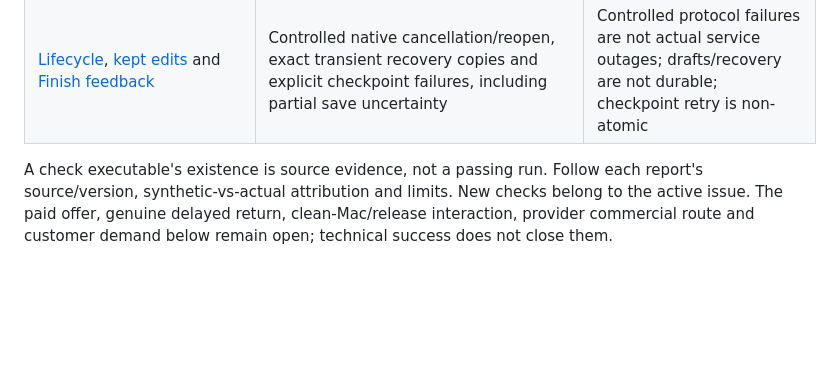
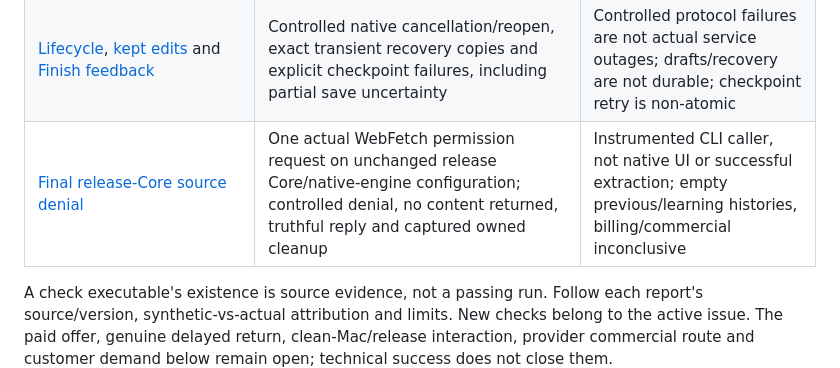
Before and after one commit to JustinCranshaw/sophia, a Markdown page: PLAN.md, the part around the change. Rendered like a GitHub page; blank space fills up the shorter version.

Commit message:
State checkpoint partial persistence and final denial evidence precisely

```diff
--- a/PLAN.md
+++ b/PLAN.md
@@ -23,6 +23,7 @@ Pages are saved/revised directly, with recorded authored actions and one previou
 | [Local package/reader/Core/MCP report](research/2026-10-25-packaged-release/README.md) | Targeted ad-hoc release packaging, actual release reader checks, and a bounded three-turn release-Core/MCP CLI sequence with actual handled reads, provisional goal, create/revise and exact previous bytes; official CLI 2.1.304, runtime claude-fable-5-1 | CLI caller has no native source bridge; current packaged native Send/edit/Undo, clean Mac, human usefulness and billing remain unproven |
 | [Native source-opening report](https://github.com/JustinCranshaw/sophia/pull/12) | Explicit URL approval/denial and actual provider-extracted content, separately attributed to debug-app source epochs | Extraction is potentially lossy; undirected discovery failures remain recorded and parent research acceptance is incomplete |
 | [Lifecycle](app/checks/sop7-process-lifecycle.md), [kept edits](app/checks/sop51-page-edit-recovery.md) and [Finish feedback](app/checks/sop54-finish-feedback.md) | Controlled native cancellation/reopen, exact transient recovery copies and explicit checkpoint failures, including partial save uncertainty | Controlled protocol failures are not actual service outages; drafts/recovery are not durable; checkpoint retry is non-atomic |
+| [Final release-Core source denial](research/2026-10-25-native-source-denial/README.md) | One actual WebFetch permission request on unchanged release Core/native-engine configuration; controlled denial, no content returned, truthful reply and captured owned cleanup | Instrumented CLI caller, not native UI or successful extraction; empty previous/learning histories, billing/commercial inconclusive |
 
 A check executable's existence is source evidence, not a passing run. Follow each report's source/version, synthetic-vs-actual attribution and limits. New checks belong to the active issue. The paid offer, genuine delayed return, clean-Mac/release interaction, provider commercial route and customer demand below remain open; technical success does not close them.
 
```
Also changed, not shown: DATA-MODEL.md (+3 -3 lines), EDITING.md (+1 -1 lines).
